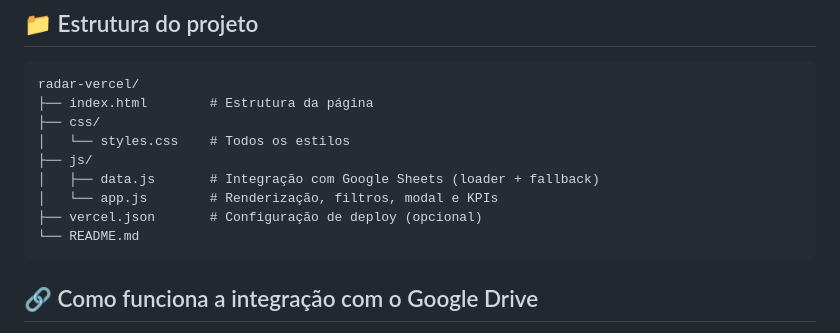
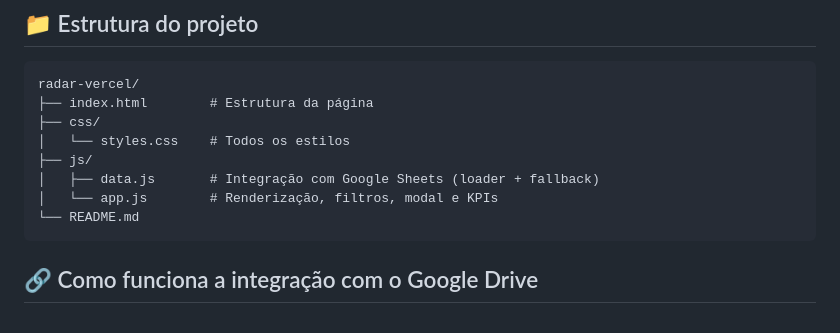
Before and after one commit to s-santos-dev/radar-oportunidades, a Markdown page: README.md, the part around the change. Rendered like a GitHub page.

Commit message:
Update README with project details and instructions

````diff
--- a/README.md
+++ b/README.md
@@ -13,7 +13,6 @@ radar-vercel/
 ├── js/
 │   ├── data.js       # Integração com Google Sheets (loader + fallback)
 │   └── app.js        # Renderização, filtros, modal e KPIs
-├── vercel.json       # Configuração de deploy (opcional)
 └── README.md
 ```
 
````
